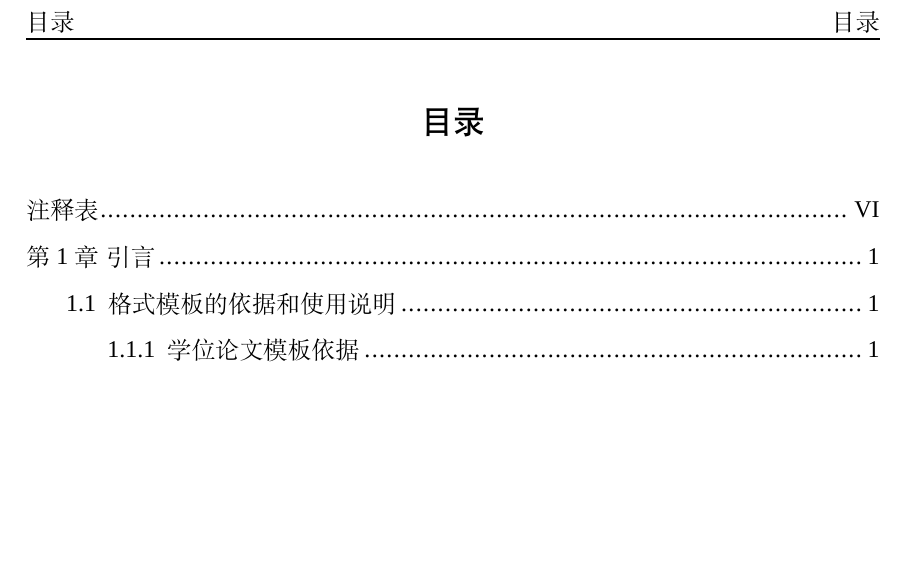
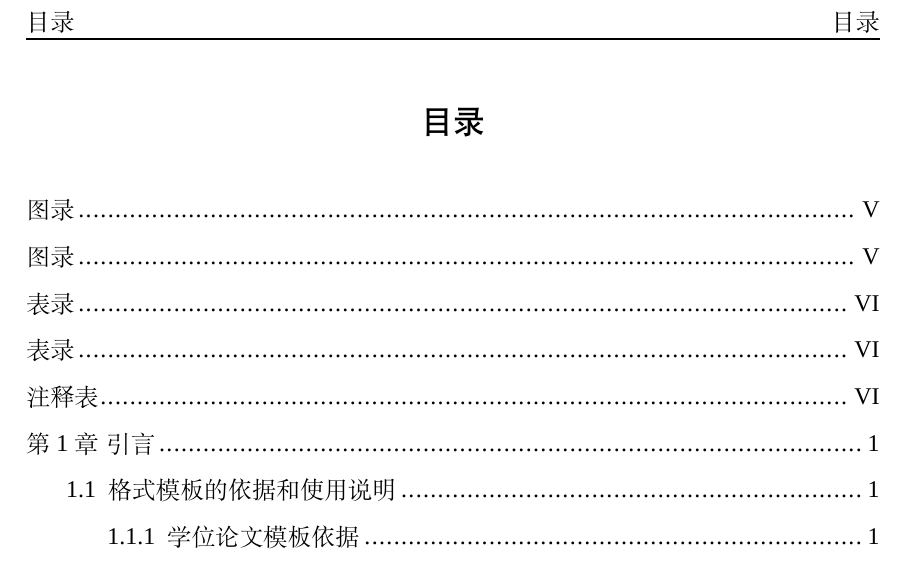
Before and after one commit to lusccc/cqupt-thesis, a LaTeX thesis (thesis.tex, which reads cqupt_thesis.cls): part of page 6 of 21, cut so that both start at the same text, the shorter picture padded with empty space. Compiled offline with XeLaTeX; a missing font is replaced by an installed copy or a similar font.

Commit message:
添加reaadme；调整数学定义；目录添加图录表录页码

```diff
--- a/cqupt_thesis.cls
+++ b/cqupt_thesis.cls
@@ -8,6 +8,7 @@
 \LoadClass[a4paper,UTF8,oneside, openany, zihao=-4,AutoFakeBold]{ctexbook}
 
 \RequirePackage{float}
+\usepackage{amssymb}
 \RequirePackage{amsmath}
 %https://tex.stackexchange.com/questions/43835/conflict-between-amsthm-and-some-other-package
 \RequirePackage{amsthm}
@@ -292,7 +293,8 @@
 \RequirePackage{hyperref}
 \hypersetup{pdfborder=0 0 0}
 % 把表录、图录、参考文献 加入目录
-\usepackage[nottoc,notlot,notlof]{tocbibind}
+\usepackage[nottoc]{tocbibind}
+%\usepackage[nottoc,notlot,notlof]{tocbibind}
 
 \ctexset{
     figurename = 图,
@@ -409,14 +411,14 @@
 {0pt}% measure of space to leave above the theorem. E.g.: 3pt
 {0pt}% measure of space to leave below the theorem. E.g.: 3pt
 {\normalfont}% name of font to use in the body of the theorem
-{0pt}% measure of space to indent
+{2em}% measure of space to indent
 {\bfseries}% name of head font
 {}% punctuation between head and body
 { }% space after theorem head; " " = normal interword space
 {\thmname{#1}\thmnumber{ #2}\thmnote{ (#3)}}
 \theoremstyle{theoremdd}
 
-\newtheorem*{proof}{证明}
+\newtheorem*{proof}{证明:}
 %\theoremseparator{：}
 \newtheorem{assumption}{假设}[chapter]
 \newtheorem{definition}{定义}[chapter]
```
Also changed, not shown: thesis.tex (+2 -0 lines), README.md (added).
